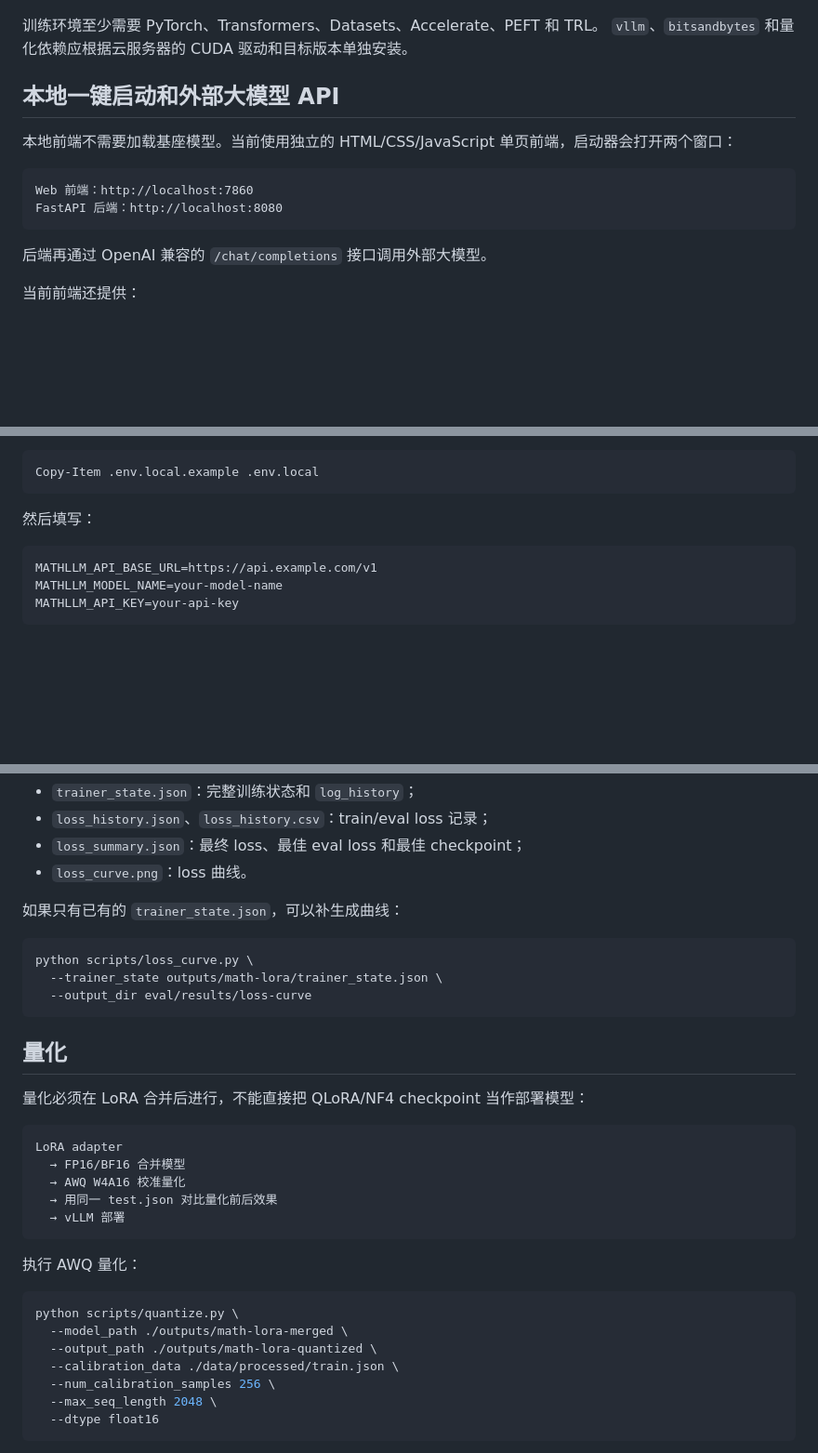
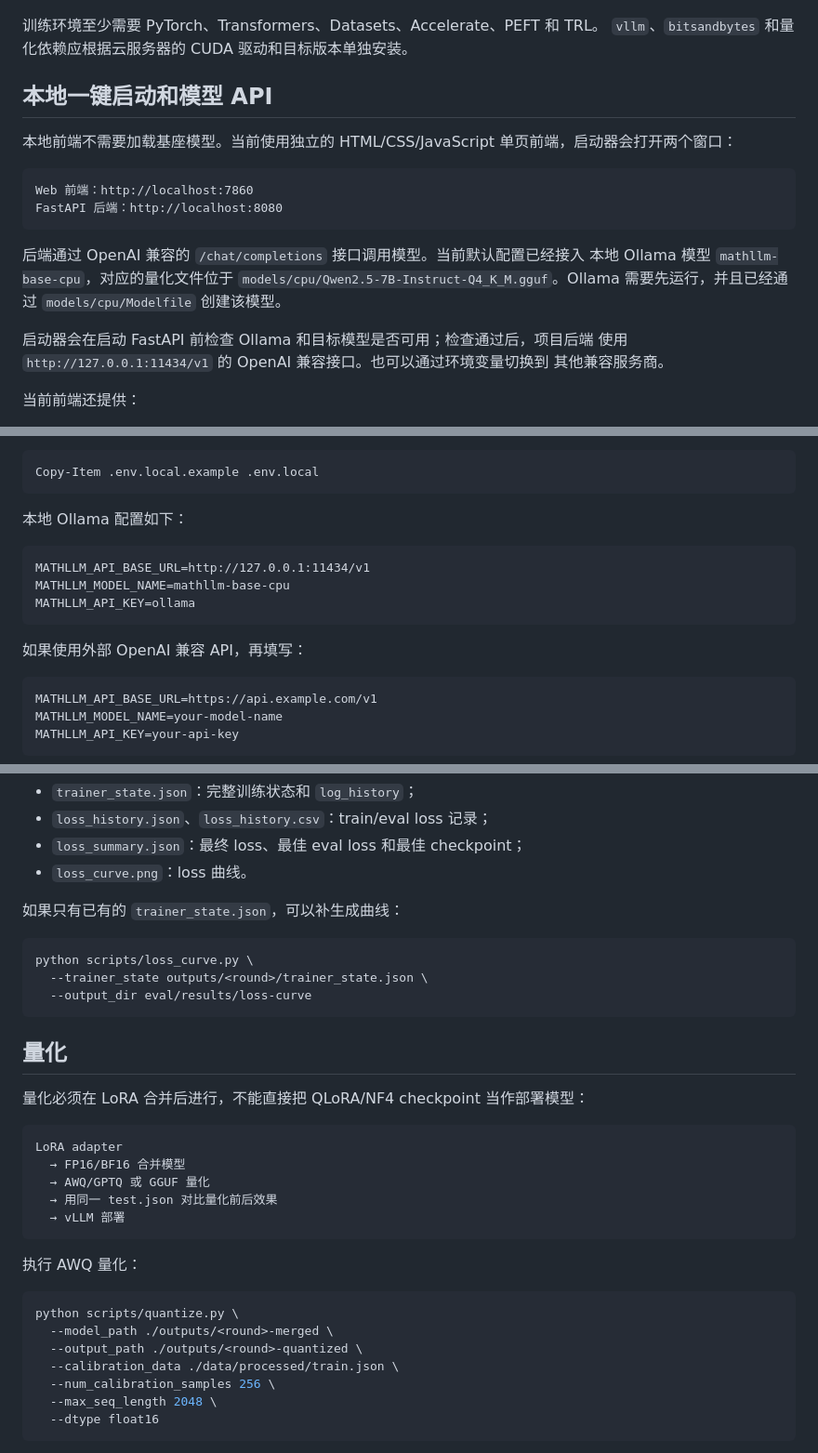
Before and after one commit to 13826318502/MathLLM, a Markdown page: README.md, 3 parts joined by grey strips. Shown at 93% size. Rendered like a GitHub page; blank space fills up the shorter version.

````diff
--- a/README.md
+++ b/README.md
@@ -156,7 +123,7 @@ python -c "import torch; print(torch.cuda.is_available()); print(torch.cuda.get_
 训练环境至少需要 PyTorch、Transformers、Datasets、Accelerate、PEFT 和 TRL。
 `vllm`、`bitsandbytes` 和量化依赖应根据云服务器的 CUDA 驱动和目标版本单独安装。
 
-## 本地一键启动和外部大模型 API
+## 本地一键启动和模型 API
 
 本地前端不需要加载基座模型。当前使用独立的 HTML/CSS/JavaScript 单页前端，启动器会打开两个窗口：
 
@@ -165,7 +132,14 @@ Web 前端：http://localhost:7860
 FastAPI 后端：http://localhost:8080
 ```
 
-后端再通过 OpenAI 兼容的 `/chat/completions` 接口调用外部大模型。
+后端通过 OpenAI 兼容的 `/chat/completions` 接口调用模型。当前默认配置已经接入
+本地 Ollama 模型 `mathllm-base-cpu`，对应的量化文件位于
+`models/cpu/Qwen2.5-7B-Instruct-Q4_K_M.gguf`。Ollama 需要先运行，并且已经通过
+`models/cpu/Modelfile` 创建该模型。
+
+启动器会在启动 FastAPI 前检查 Ollama 和目标模型是否可用；检查通过后，项目后端
+使用 `http://127.0.0.1:11434/v1` 的 OpenAI 兼容接口。也可以通过环境变量切换到
+其他兼容服务商。
 
 当前前端还提供：
 
@@ -188,7 +162,15 @@ FastAPI 后端：http://localhost:8080
 Copy-Item .env.local.example .env.local
 ```
 
-然后填写：
+本地 Ollama 配置如下：
+
+```text
+MATHLLM_API_BASE_URL=http://127.0.0.1:11434/v1
+MATHLLM_MODEL_NAME=mathllm-base-cpu
+MATHLLM_API_KEY=ollama
+```
+
+如果使用外部 OpenAI 兼容 API，再填写：
 
 ```text
 MATHLLM_API_BASE_URL=https://api.example.com/v1
@@ -515,7 +500,7 @@ python eval/evaluate.py \
 
 ```bash
 python scripts/loss_curve.py \
-  --trainer_state outputs/math-lora/trainer_state.json \
+  --trainer_state outputs/<round>/trainer_state.json \
   --output_dir eval/results/loss-curve
 ```
 
@@ -526,7 +511,7 @@ python scripts/loss_curve.py \
 ```text
 LoRA adapter
   → FP16/BF16 合并模型
-  → AWQ W4A16 校准量化
+  → AWQ/GPTQ 或 GGUF 量化
   → 用同一 test.json 对比量化前后效果
   → vLLM 部署
 ```
@@ -535,8 +520,8 @@ LoRA adapter
 
 ```bash
 python scripts/quantize.py \
-  --model_path ./outputs/math-lora-merged \
-  --output_path ./outputs/math-lora-quantized \
+  --model_path ./outputs/<round>-merged \
+  --output_path ./outputs/<round>-quantized \
   --calibration_data ./data/processed/train.json \
   --num_calibration_samples 256 \
   --max_seq_length 2048 \
````
Also changed, not shown: other parts of README.md (+57 -92 lines).
